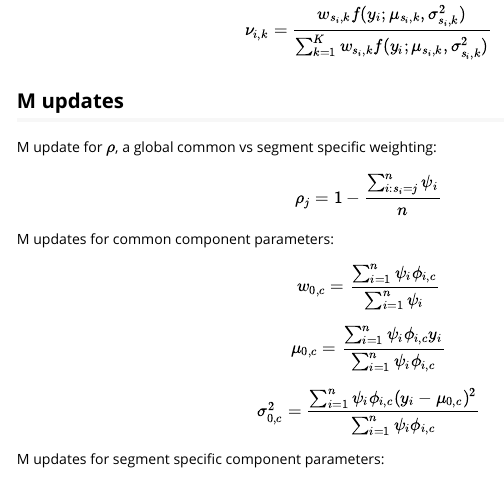
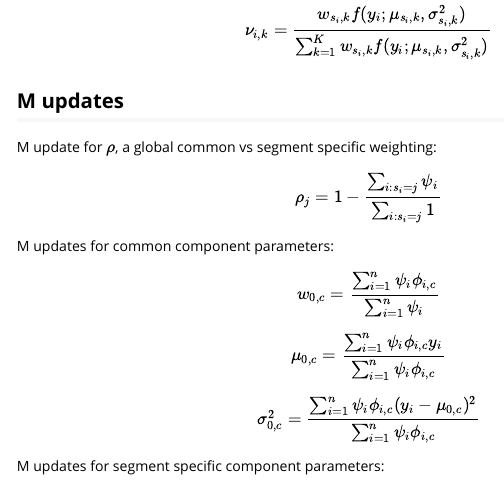
Before and after one commit to daniel-wells/comixr, an R Markdown document (vignettes/GMM-EM.Rmd): the page in a window 1100 px wide, from 830 px down. Rendered offline with R 4.5, knitr and Pandoc, with nearby package versions.

Commit message:
correct rho update equation
actual implementation already correct

```diff
--- a/vignettes/GMM-EM.Rmd
+++ b/vignettes/GMM-EM.Rmd
@@ -53,7 +53,7 @@ $$
 M update for $\rho$, a global common vs segment specific weighting:
 
 $$
-	\rho_{j} = 1 - \frac{ \sum_{i : s_i = j}^n \psi_i }{ n }
+	\rho_{j} = 1 - \frac{ \sum_{i : s_i = j} \psi_i }{ \sum_{i : s_i = j} 1 }
 $$
 
 M updates for common component parameters:
```
